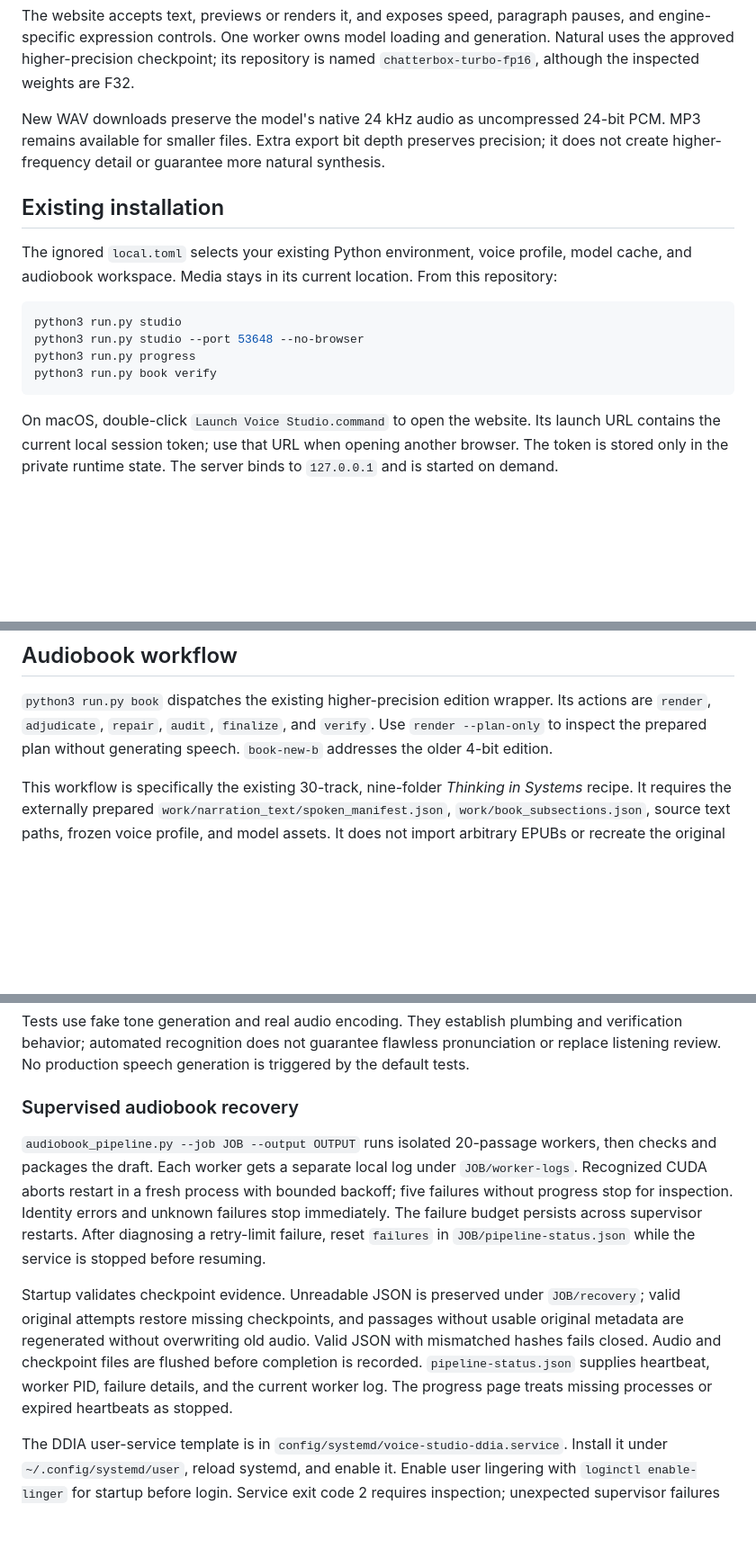
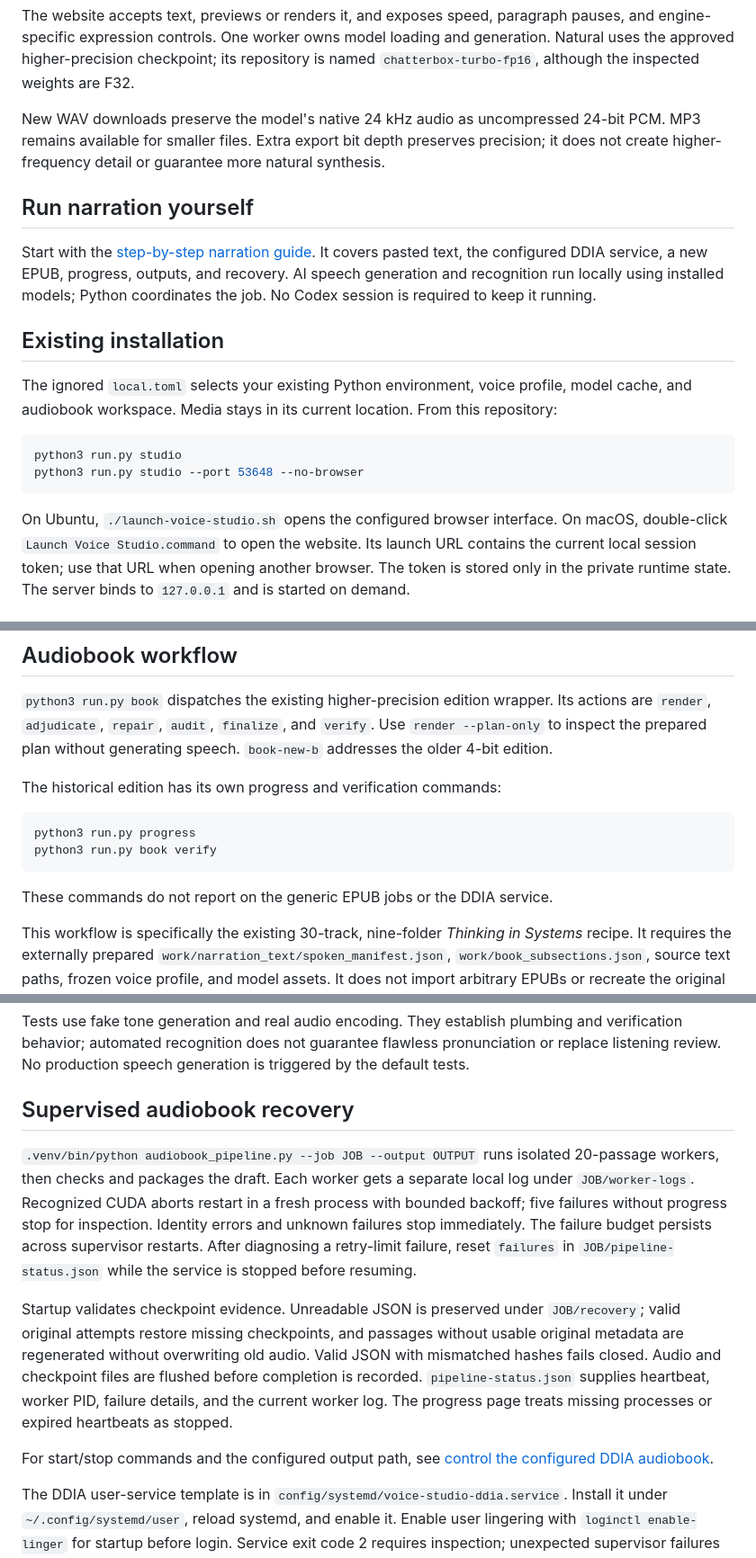
Before and after one commit to RoryGlenn/voice-studio, a Markdown page: README.md, 3 parts joined by grey strips. Shown at 90% size. GitHub-like rendering; blank space fills up the shorter version.

Commit message:
Document narration workflows, service controls, and recovery

````diff
--- a/README.md
+++ b/README.md
@@ -6,6 +6,13 @@ The website accepts text, previews or renders it, and exposes speed, paragraph p
 
 New WAV downloads preserve the model's native 24 kHz audio as uncompressed 24-bit PCM. MP3 remains available for smaller files. Extra export bit depth preserves precision; it does not create higher-frequency detail or guarantee more natural synthesis.
 
+## Run narration yourself
+
+Start with the [step-by-step narration guide](docs/running-narration.md). It covers
+pasted text, the configured DDIA service, a new EPUB, progress, outputs, and recovery.
+AI speech generation and recognition run locally using installed models; Python
+coordinates the job. No Codex session is required to keep it running.
+
 ## Existing installation
 
 The ignored `local.toml` selects your existing Python environment, voice profile, model cache, and audiobook workspace. Media stays in its current location. From this repository:
@@ -13,10 +20,9 @@ The ignored `local.toml` selects your existing Python environment, voice profile
 ```sh
 python3 run.py studio
 python3 run.py studio --port 53648 --no-browser
-python3 run.py progress
-python3 run.py book verify
 ```
 
+On Ubuntu, `./launch-voice-studio.sh` opens the configured browser interface.
 On macOS, double-click `Launch Voice Studio.command` to open the website. Its launch URL contains the current local session token; use that URL when opening another browser. The token is stored only in the private runtime state. The server binds to `127.0.0.1` and is started on demand.
 
 The old and extracted launchers use the same instance lock when configured with the same Studio data directory. If the existing server is already running, launching here reopens that instance. To switch to the extracted server, finish any active render and quit the existing server first. The existing installation and completed audiobooks are preserved.
@@ -143,6 +149,15 @@ Choose an empty output directory; finalization refuses to overwrite a directory
 
 `python3 run.py book` dispatches the existing higher-precision edition wrapper. Its actions are `render`, `adjudicate`, `repair`, `audit`, `finalize`, and `verify`. Use `render --plan-only` to inspect the prepared plan without generating speech. `book-new-b` addresses the older 4-bit edition.
 
+The historical edition has its own progress and verification commands:
+
+```sh
+python3 run.py progress
+python3 run.py book verify
+```
+
+These commands do not report on the generic EPUB jobs or the DDIA service.
+
 This workflow is specifically the existing 30-track, nine-folder *Thinking in Systems* recipe. It requires the externally prepared `work/narration_text/spoken_manifest.json`, `work/book_subsections.json`, source text paths, frozen voice profile, and model assets. It does not import arbitrary EPUBs or recreate the original chapter inventories. These inputs and historical jobs are data, not repository fixtures.
 
 Run render, recognition, repair, and finalization stages sequentially. Studio and book inference share a user-level GPU lock; a competing process exits with a busy error. Generation models are released before recognition. Repair and adjudication helpers must not run concurrently with the renderer. Repairs retain source wording and their evidence; finalization accepts only verified checkpoints with matching identities and intact audio.
@@ -171,9 +186,9 @@ uvx mypy --python-executable .venv/bin/python studio.py voice_profiles.py projec
 
 Tests use fake tone generation and real audio encoding. They establish plumbing and verification behavior; automated recognition does not guarantee flawless pronunciation or replace listening review. No production speech generation is triggered by the default tests.
 
-### Supervised audiobook recovery
+## Supervised audiobook recovery
 
-`audiobook_pipeline.py --job JOB --output OUTPUT` runs isolated 20-passage workers,
+`.venv/bin/python audiobook_pipeline.py --job JOB --output OUTPUT` runs isolated 20-passage workers,
 then checks and packages the draft. Each worker gets a separate local log under
 `JOB/worker-logs`. Recognized CUDA aborts restart in a fresh process with bounded
 backoff; five failures without progress stop for inspection. Identity errors and
@@ -188,6 +203,9 @@ Valid JSON with mismatched hashes fails closed. Audio and checkpoint files are
 flushed before completion is recorded. `pipeline-status.json` supplies heartbeat,
 worker PID, failure details, and the current worker log. The progress page treats
 missing processes or expired heartbeats as stopped.
+
+For start/stop commands and the configured output path, see
+[control the configured DDIA audiobook](docs/running-narration.md#control-the-configured-ddia-audiobook).
 
 The DDIA user-service template is in `config/systemd/voice-studio-ddia.service`.
 Install it under `~/.config/systemd/user`, reload systemd, and enable it. Enable
````
Also changed, not shown: other parts of README.md (+1 -1 lines), docs/running-narration.md (added, +253 -0 lines).
